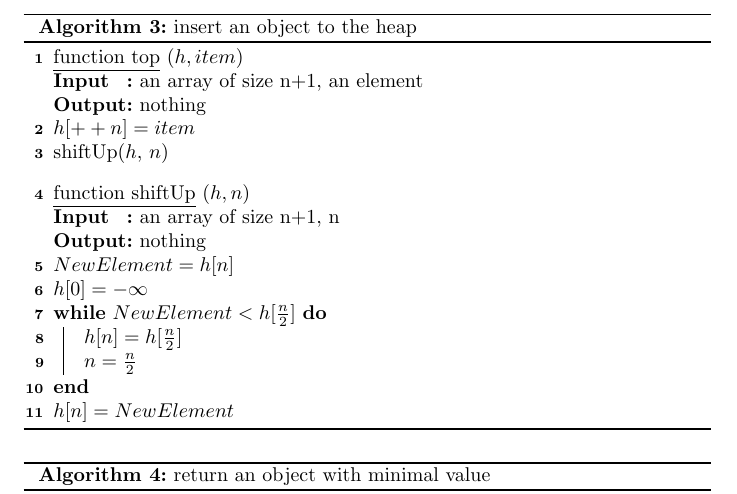
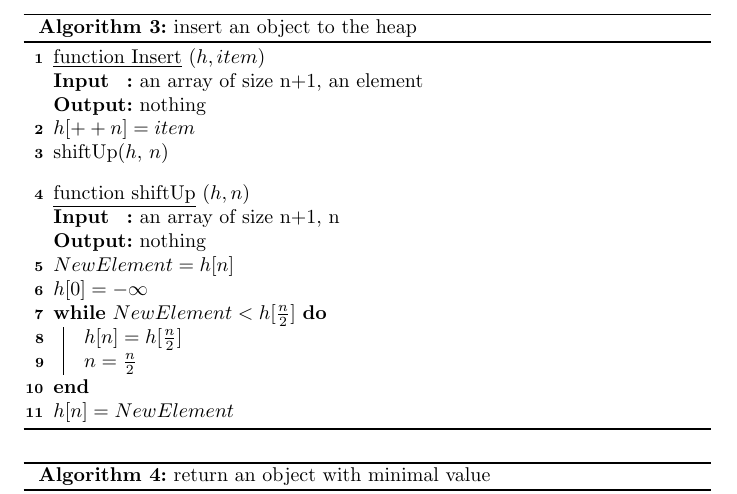
Before and after one commit to Eklipsorz/cspensieve, a LaTeX document (mathtex/heapAlg.tex): part of page 2 of 2, cut so that both start at the same text. Compiled offline with pdfLaTeX.

Commit message:
adjust context in heapAlg.tex

```diff
--- a/mathtex/heapAlg.tex
+++ b/mathtex/heapAlg.tex
@@ -53,7 +53,7 @@
     \SetKwInOut{Input}{Input}
     \SetKwInOut{Output}{Output}
 
-    \underline{function top} $(h, item)$\\
+    \underline{function Insert} $(h, item)$\\
     \Input{an array of size n+1, an element}
     \Output{nothing}
         $h[++n] = item$\\
```
